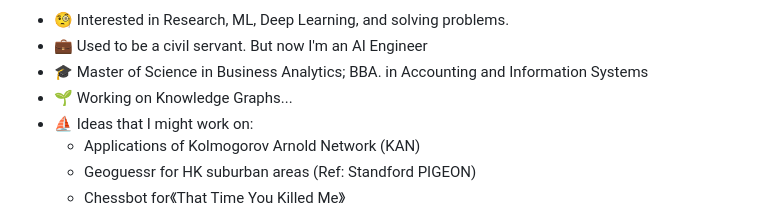
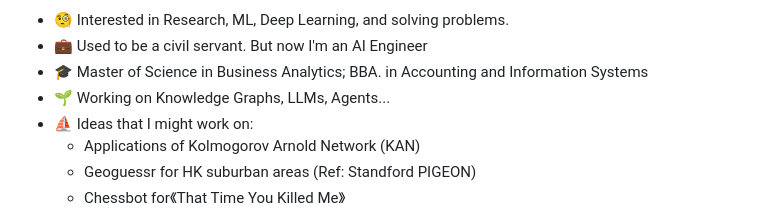
Before and after one commit to austinmyc/austinmyc, a Markdown page: README.md, the part around the change. GitHub-like rendering.

```diff
--- a/README.md
+++ b/README.md
@@ -24,7 +24,7 @@ From 🇭🇰. I do a bit of everything.
 * 🧐   Interested in Research, ML, Deep Learning, and solving problems.
 * 💼   Used to be a civil servant. But now I'm an AI Engineer
 * 🎓   Master of Science in Business Analytics; BBA. in Accounting and Information Systems
-* 🌱   Working on Knowledge Graphs...
+* 🌱   Working on Knowledge Graphs, LLMs, Agents...
 * ⛵   Ideas that I might work on:
   + Applications of Kolmogorov Arnold Network (KAN)
   + Geoguessr for HK suburban areas (Ref: Standford PIGEON)
```
